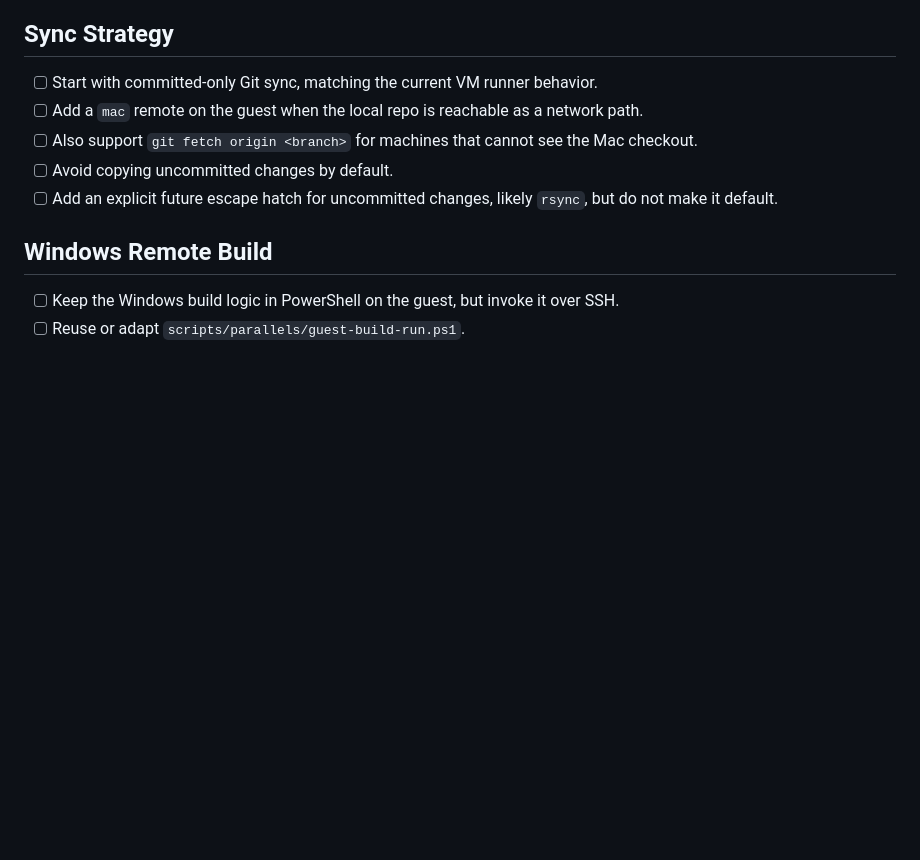
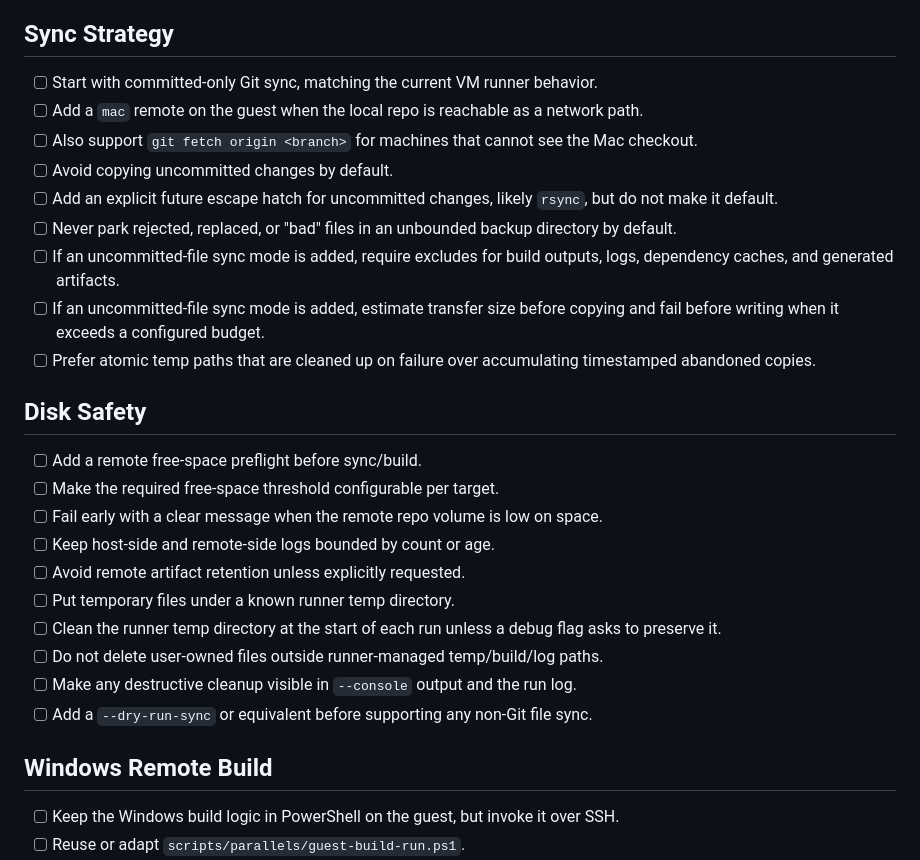
Before and after one commit to ethereal-esthesia/simplicity-engine, a Markdown page: docs/ssh-remote-runner-todo.md, the part around the change. GitHub-like rendering; blank space fills up the shorter version.

Commit message:
Add remote runner disk safety TODOs

```diff
--- a/docs/ssh-remote-runner-todo.md
+++ b/docs/ssh-remote-runner-todo.md
@@ -62,6 +62,22 @@ Working idea: keep Parallels, QEMU, UTM, and physical machines responsible for l
 - [ ] Also support `git fetch origin <branch>` for machines that cannot see the Mac checkout.
 - [ ] Avoid copying uncommitted changes by default.
 - [ ] Add an explicit future escape hatch for uncommitted changes, likely `rsync`, but do not make it default.
+- [ ] Never park rejected, replaced, or "bad" files in an unbounded backup directory by default.
+- [ ] If an uncommitted-file sync mode is added, require excludes for build outputs, logs, dependency caches, and generated artifacts.
+- [ ] If an uncommitted-file sync mode is added, estimate transfer size before copying and fail before writing when it exceeds a configured budget.
+- [ ] Prefer atomic temp paths that are cleaned up on failure over accumulating timestamped abandoned copies.
+
+## Disk Safety
+- [ ] Add a remote free-space preflight before sync/build.
+- [ ] Make the required free-space threshold configurable per target.
+- [ ] Fail early with a clear message when the remote repo volume is low on space.
+- [ ] Keep host-side and remote-side logs bounded by count or age.
+- [ ] Avoid remote artifact retention unless explicitly requested.
+- [ ] Put temporary files under a known runner temp directory.
+- [ ] Clean the runner temp directory at the start of each run unless a debug flag asks to preserve it.
+- [ ] Do not delete user-owned files outside runner-managed temp/build/log paths.
+- [ ] Make any destructive cleanup visible in `--console` output and the run log.
+- [ ] Add a `--dry-run-sync` or equivalent before supporting any non-Git file sync.
 
 ## Windows Remote Build
 - [ ] Keep the Windows build logic in PowerShell on the guest, but invoke it over SSH.
```
